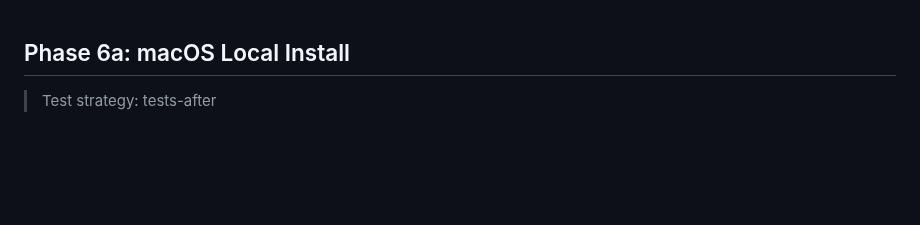
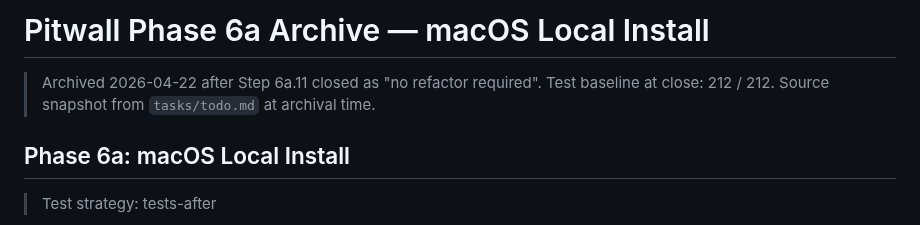
Before and after one commit to GeorgeQLe/pitwall, a Markdown page: tasks/phases/phase-6a.md, the part around the change. Rendered like a GitHub page; blank space fills up the shorter version.

```diff
--- a/tasks/phases/phase-6a.md
+++ b/tasks/phases/phase-6a.md
@@ -1,3 +1,6 @@
+# Pitwall Phase 6a Archive — macOS Local Install
+
+> Archived 2026-04-22 after Step 6a.11 closed as "no refactor required". Test baseline at close: 212 / 212. Source snapshot from `tasks/todo.md` at archival time.
 
 ## Phase 6a: macOS Local Install
 
```
Also changed, not shown: CLAUDE.md (added, +52 -0 lines), tasks/ideas.md (added, +27 -0 lines).
